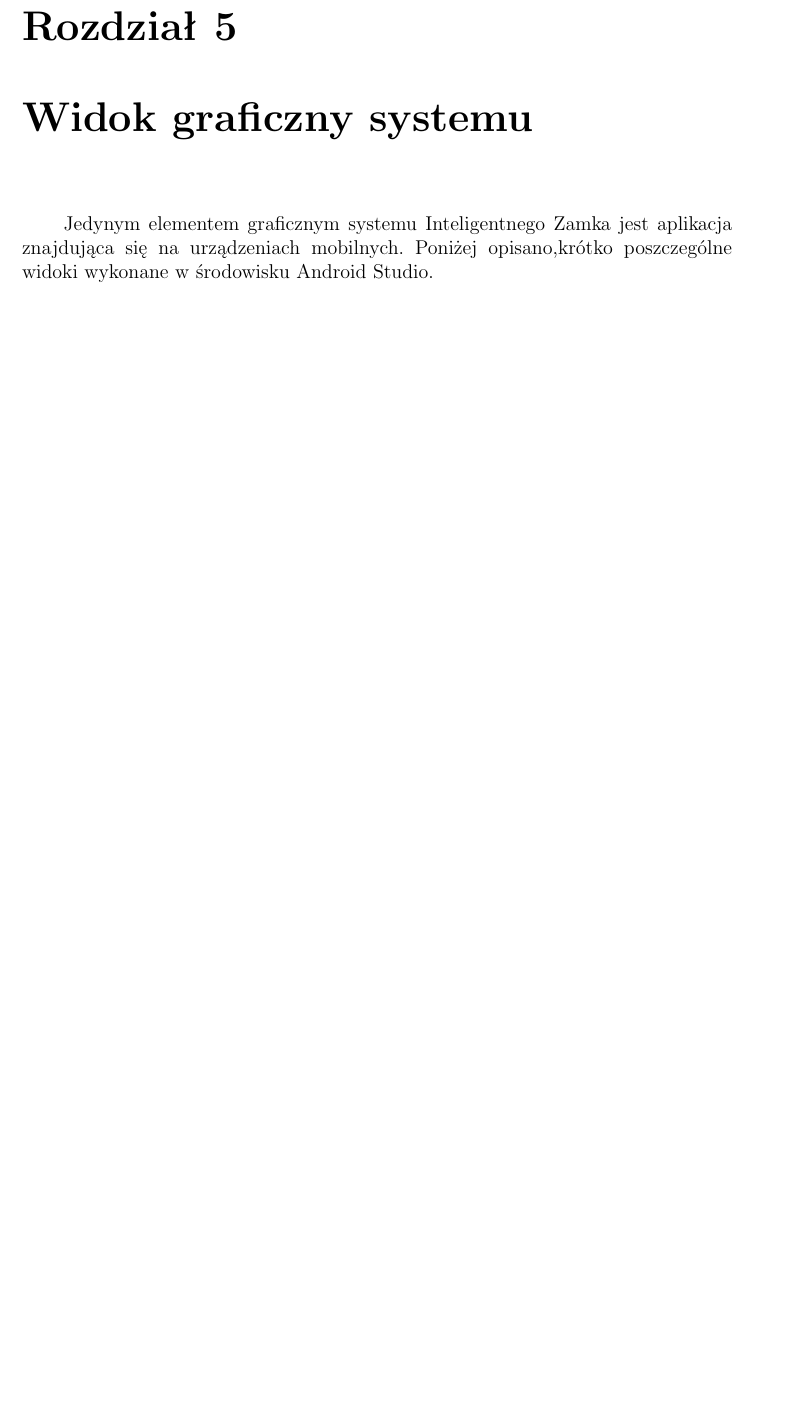
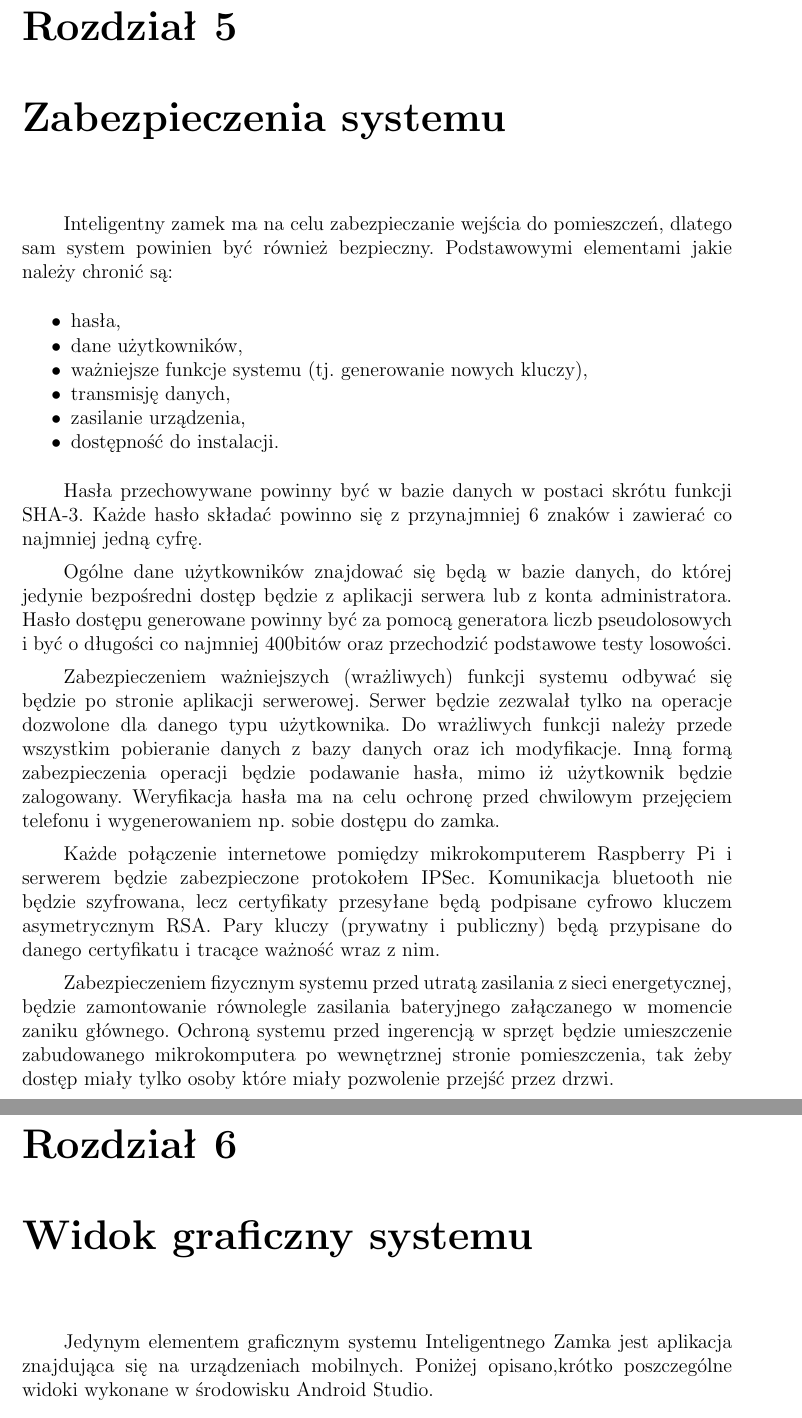
Before and after one commit to michau86/PUT-Inteligentny-zamek, a LaTeX document (Dokumentacja projektowa/Dokumentacja Inteligentny zamek.tex): part of page 16 of 24 before the commit and two parts of pages 16 and 17 of 25 after it, the two joined at a grey line, cut so that both start at the same text, the shorter picture padded with empty space. Compiled offline with pdfLaTeX; the source files are stored in an older character set and shown here as Unicode.

Commit message:
dodanie rozdziału zabezpieczeń systemu

```diff
--- a/Dokumentacja projektowa/Dokumentacja Inteligentny zamek.tex
+++ b/Dokumentacja projektowa/Dokumentacja Inteligentny zamek.tex
@@ -305,6 +305,27 @@
 		\label{diagram:diagram relacji}
 	\end{figure}
 
+	\chapter{Zabezpieczenia systemu}
+	Inteligentny zamek ma na celu zabezpieczanie wejścia do pomieszczeń, dlatego sam system powinien być również bezpieczny. Podstawowymi elementami jakie należy chronić są:
+	\begin{itemize*}
+		\item hasła,
+		\item dane użytkowników,
+		\item ważniejsze funkcje systemu (tj. generowanie nowych kluczy),
+		\item transmisję danych,
+		\item zasilanie urządzenia,
+		\item dostępność do instalacji.
+	\end{itemize*}
+
+	Hasła przechowywane powinny być w bazie danych w postaci skrótu funkcji SHA-3. Każde hasło składać powinno się z przynajmniej 6 znaków i zawierać co najmniej jedną cyfrę.
+
+	Ogólne dane użytkowników znajdować się będą w bazie danych, do której jedynie bezpośredni dostęp będzie z aplikacji serwera lub z konta administratora. Hasło dostępu generowane powinny być za pomocą generatora liczb pseudolosowych i być o długości co najmniej 400bitów oraz przechodzić podstawowe testy losowości.
+
+	Zabezpieczeniem ważniejszych (wrażliwych) funkcji systemu odbywać się będzie po stronie aplikacji serwerowej. Serwer będzie zezwalał tylko na operacje dozwolone dla danego typu użytkownika. Do wrażliwych funkcji należy przede wszystkim pobieranie danych z bazy danych oraz ich modyfikacje. Inną formą zabezpieczenia operacji będzie podawanie hasła, mimo iż użytkownik będzie zalogowany. Weryfikacja hasła ma na celu ochronę przed chwilowym przejęciem telefonu i wygenerowaniem np. sobie dostępu do zamka.
+
+	Każde połączenie internetowe pomiędzy mikrokomputerem Raspberry Pi i serwerem będzie zabezpieczone protokołem IPSec. Komunikacja bluetooth nie będzie szyfrowana, lecz certyfikaty przesyłane będą podpisane cyfrowo kluczem asymetrycznym RSA. Pary kluczy (prywatny i publiczny) będą przypisane do danego certyfikatu i tracące ważność wraz z nim.
+
+	Zabezpieczeniem fizycznym systemu przed utratą zasilania z sieci energetycznej, będzie zamontowanie równolegle zasilania bateryjnego załączanego w momencie zaniku głównego. Ochroną systemu przed ingerencją w sprzęt będzie umieszczenie zabudowanego mikrokomputera po wewnętrznej stronie pomieszczenia, tak żeby dostęp miały tylko osoby które miały pozwolenie przejść przez drzwi.
+
 	\chapter{Widok graficzny systemu}
 	Jedynym elementem graficznym systemu Inteligentnego Zamka jest aplikacja znajdująca się na urządzeniach mobilnych. Poniżej opisano,krótko poszczególne widoki wykonane w środowisku Android Studio.
 
```
Also changed, not shown: Dokumentacja projektowa/Dokumentacja Inteligentny zamek.pdf, Dokumentacja projektowa/Dokumentacja Inteligentny zamek.tex (3 more changed lines).
